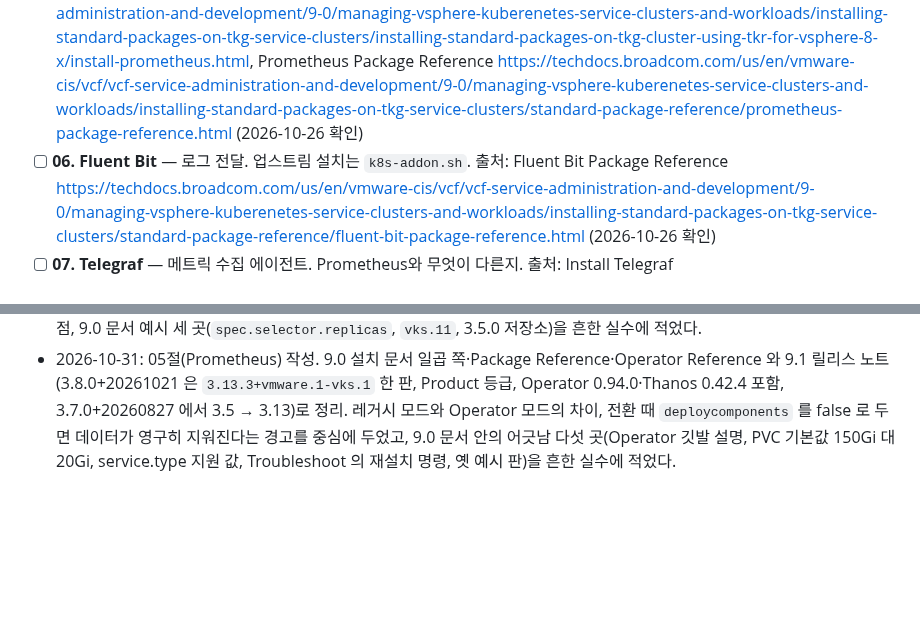
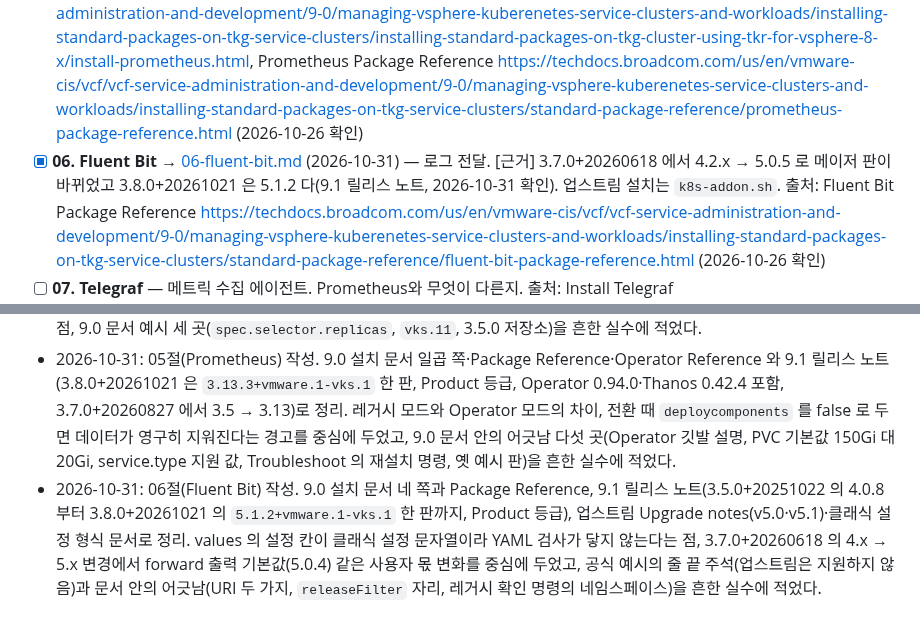
Before and after one commit to kjin17/k8s_study, a Markdown page: vks-addons/CURRICULUM.md, 2 parts joined by grey strips. Drawn GitHub-style; blank space fills up the shorter version.

```diff
--- a/vks-addons/CURRICULUM.md
+++ b/vks-addons/CURRICULUM.md
@@ -75,7 +75,7 @@
 
 - [x] **05. Prometheus** → [05-prometheus.md](05-prometheus.md) (2026-10-31) — 메트릭 수집·경보. [근거] Alertmanager·kube-state-metrics·node-exporter·Pushgateway 와 선택 구성 요소 Prometheus Operator 가 같은 패키지에 들고, Grafana 는 없다(Prometheus Package Reference, 2026-10-31 확인). 루트 [`../k8s-logging-monitoring/`](../k8s-logging-monitoring/)와 잇는다. 업스트림 설치는 `k8s-addon.sh`.
   출처: Install Prometheus <https://techdocs.broadcom.com/us/en/vmware-cis/vcf/vcf-service-administration-and-development/9-0/managing-vsphere-kuberenetes-service-clusters-and-workloads/installing-standard-packages-on-tkg-service-clusters/installing-standard-packages-on-tkg-cluster-using-tkr-for-vsphere-8-x/install-prometheus.html>, Prometheus Package Reference <https://techdocs.broadcom.com/us/en/vmware-cis/vcf/vcf-service-administration-and-development/9-0/managing-vsphere-kuberenetes-service-clusters-and-workloads/installing-standard-packages-on-tkg-service-clusters/standard-package-reference/prometheus-package-reference.html> (2026-10-26 확인)
-- [ ] **06. Fluent Bit** — 로그 전달. 업스트림 설치는 `k8s-addon.sh`.
+- [x] **06. Fluent Bit** → [06-fluent-bit.md](06-fluent-bit.md) (2026-10-31) — 로그 전달. [근거] 3.7.0+20260618 에서 4.2.x → 5.0.5 로 메이저 판이 바뀌었고 3.8.0+20261021 은 5.1.2 다(9.1 릴리스 노트, 2026-10-31 확인). 업스트림 설치는 `k8s-addon.sh`.
   출처: Fluent Bit Package Reference <https://techdocs.broadcom.com/us/en/vmware-cis/vcf/vcf-service-administration-and-development/9-0/managing-vsphere-kuberenetes-service-clusters-and-workloads/installing-standard-packages-on-tkg-service-clusters/standard-package-reference/fluent-bit-package-reference.html> (2026-10-26 확인)
 - [ ] **07. Telegraf** — 메트릭 수집 에이전트. Prometheus와 무엇이 다른지.
   출처: Install Telegraf <https://techdocs.broadcom.com/us/en/vmware-cis/vcf/vcf-service-administration-and-development/9-0/managing-vsphere-kuberenetes-service-clusters-and-workloads/installing-standard-packages-on-tkg-service-clusters/installing-standard-packages-on-tkg-cluster-using-tkr-for-vsphere-8-x/install-telegraf.html>, Telegraf Package Reference <https://techdocs.broadcom.com/us/en/vmware-cis/vcf/vcf-service-administration-and-development/9-0/managing-vsphere-kuberenetes-service-clusters-and-workloads/installing-standard-packages-on-tkg-service-clusters/standard-package-reference/telegraf-package-reference.html> (2026-10-26 확인)
@@ -135,3 +135,4 @@
 - 2026-10-30: 03절(ExternalDNS) 작성. 9.0 설치 문서 네 쪽과 참조 문서, 9.1 릴리스 노트(3.8.0+20261021 의 ExternalDNS 는 0.22.0+vmware.1-vks.1 한 판, Product 등급), 업스트림 v0.22.0 릴리스 노트·소스로 정리. 업스트림 0.22.0 이 어노테이션 기본 접두어를 바꾸고 `--policy` 를 필수로 만든 것이 Broadcom 문서에는 안 나와, 두 인자를 values 에 직접 적도록 했다.
 - 2026-10-31: 04절(Cluster Autoscaler) 작성. 9.0 「Autoscaling VKS Clusters」 아래 9쪽과 9.1 릴리스 노트(3.8.0+20261021 은 VKr 마이너당 한 판, 1.37.0+vmware.1-vks.1 은 VKS 3.8.0 이상), 업스트림 Cluster API 제공자 README·FAQ 로 정리. Add-on 경로는 사용자가 AddonInstall 을 만들지 않고 Cluster 라벨로 내장 AddonInstall 을 켠다는 점, 9.0 문서 예시 세 곳(`spec.selector.replicas`, `vks.11`, 3.5.0 저장소)을 흔한 실수에 적었다.
 - 2026-10-31: 05절(Prometheus) 작성. 9.0 설치 문서 일곱 쪽·Package Reference·Operator Reference 와 9.1 릴리스 노트(3.8.0+20261021 은 `3.13.3+vmware.1-vks.1` 한 판, Product 등급, Operator 0.94.0·Thanos 0.42.4 포함, 3.7.0+20260827 에서 3.5 → 3.13)로 정리. 레거시 모드와 Operator 모드의 차이, 전환 때 `deploycomponents` 를 false 로 두면 데이터가 영구히 지워진다는 경고를 중심에 두었고, 9.0 문서 안의 어긋남 다섯 곳(Operator 깃발 설명, PVC 기본값 150Gi 대 20Gi, service.type 지원 값, Troubleshoot 의 재설치 명령, 옛 예시 판)을 흔한 실수에 적었다.
+- 2026-10-31: 06절(Fluent Bit) 작성. 9.0 설치 문서 네 쪽과 Package Reference, 9.1 릴리스 노트(3.5.0+20251022 의 4.0.8 부터 3.8.0+20261021 의 `5.1.2+vmware.1-vks.1` 한 판까지, Product 등급), 업스트림 Upgrade notes(v5.0·v5.1)·클래식 설정 형식 문서로 정리. values 의 설정 칸이 클래식 설정 문자열이라 YAML 검사가 닿지 않는다는 점, 3.7.0+20260618 의 4.x → 5.x 변경에서 forward 출력 기본값(5.0.4) 같은 사용자 몫 변화를 중심에 두었고, 공식 예시의 줄 끝 주석(업스트림은 지원하지 않음)과 문서 안의 어긋남(URI 두 가지, `releaseFilter` 자리, 레거시 확인 명령의 네임스페이스)을 흔한 실수에 적었다.
```
Also changed, not shown: vks-addons/06-fluent-bit.md (added, +396 -0 lines).
